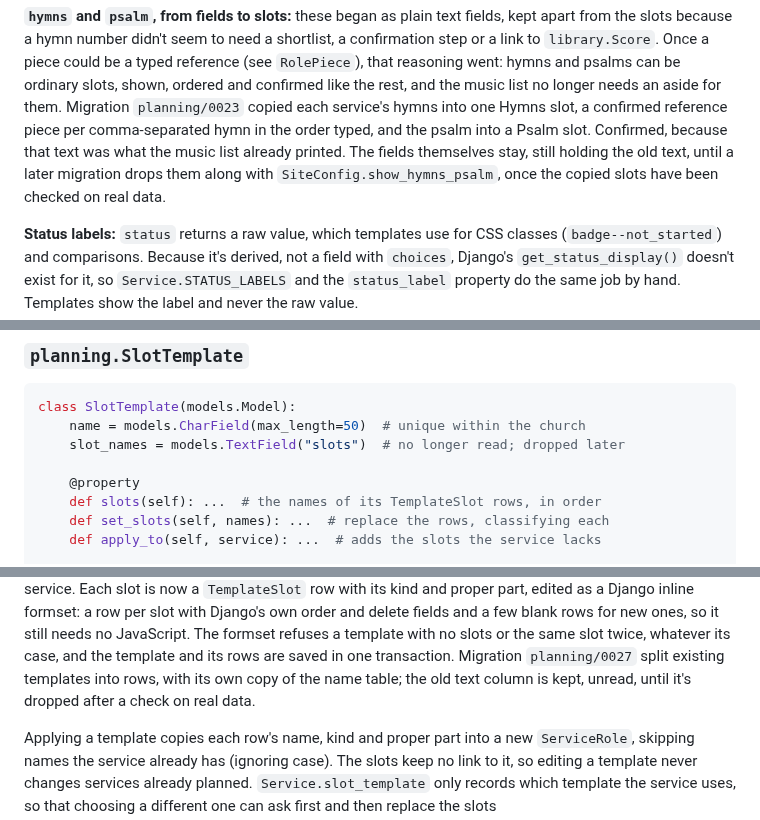
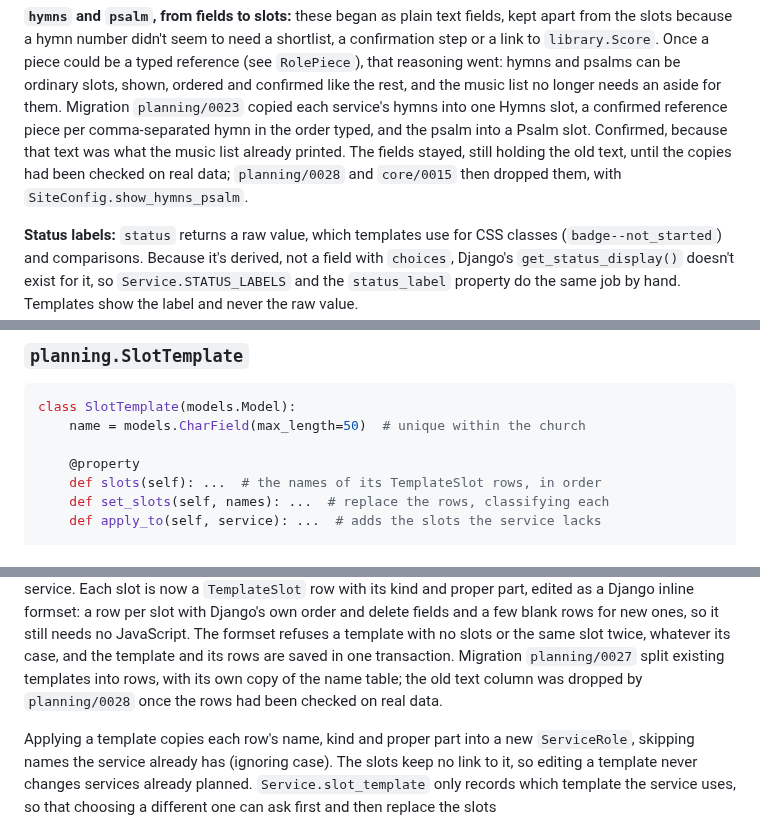
Before and after one commit to StockoL/precentor, a Markdown page: docs/models_plan.md, 3 parts joined by grey strips. GitHub-like rendering.

````diff
--- a/docs/models_plan.md
+++ b/docs/models_plan.md
@@ -936,9 +936,9 @@ no longer needs an aside for them. Migration `planning/0023` copied
 each service's hymns into one Hymns slot, a confirmed reference piece
 per comma-separated hymn in the order typed, and the psalm into a Psalm
 slot. Confirmed, because that text was what the music list already
-printed. The fields themselves stay, still holding the old text, until
-a later migration drops them along with `SiteConfig.show_hymns_psalm`,
-once the copied slots have been checked on real data.
+printed. The fields stayed, still holding the old text, until the
+copies had been checked on real data; `planning/0028` and
+`core/0015` then dropped them, with `SiteConfig.show_hymns_psalm`.
 
 **Status labels:** `status` returns a raw value, which templates use
 for CSS classes (`badge--not_started`) and comparisons. Because it's
@@ -1038,7 +1038,6 @@ the app has grown.
 ```python
 class SlotTemplate(models.Model):
     name = models.CharField(max_length=50)  # unique within the church
-    slot_names = models.TextField("slots")  # no longer read; dropped later
 
     @property
     def slots(self): ...  # the names of its TemplateSlot rows, in order
@@ -1069,8 +1068,8 @@ fields and a few blank rows for new ones, so it still needs no
 JavaScript. The formset refuses a template with no slots or the same
 slot twice, whatever its case, and the template and its rows are saved
 in one transaction. Migration `planning/0027` split existing templates
-into rows, with its own copy of the name table; the old text column is
-kept, unread, until it's dropped after a check on real data.
+into rows, with its own copy of the name table; the old text column was
+dropped by `planning/0028` once the rows had been checked on real data.
 
 Applying a template copies each row's name, kind and proper part into
 a new `ServiceRole`, skipping names the service already has (ignoring
````
Also changed, not shown: other parts of docs/models_plan.md (+0 -1 lines), README.md (+0 -3 lines), docs/after_assessment.md (+5 -4 lines).
